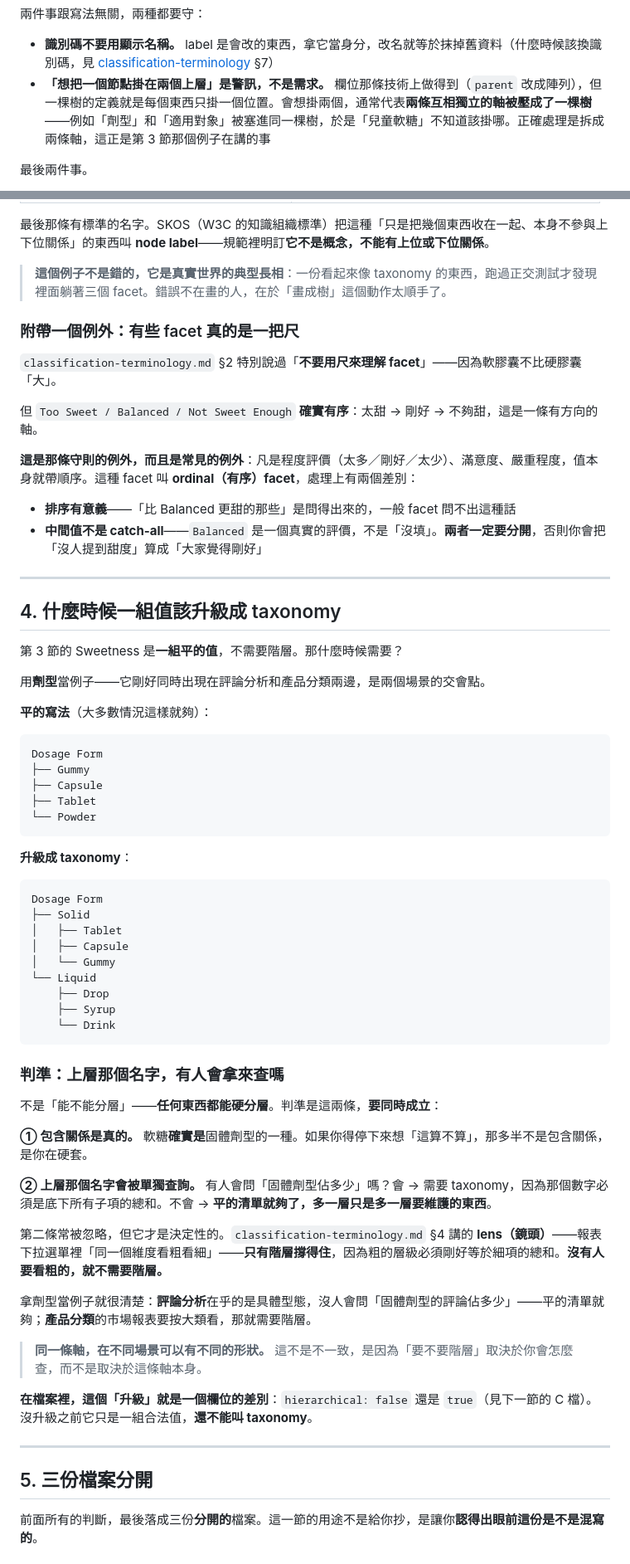
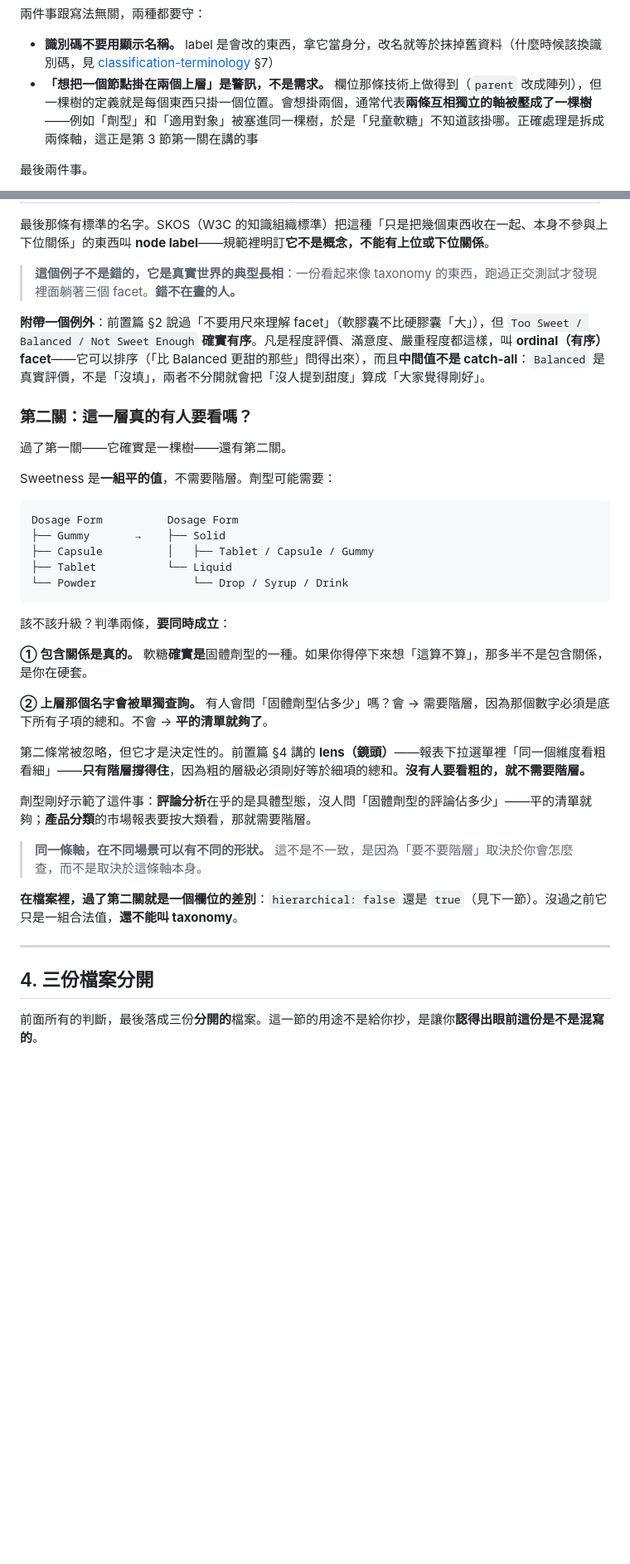
Before and after one commit to mapleelpam/LuminNexus-LearningMap, a Markdown page: general/semantic-model-before-yaml.md, 2 parts joined by grey strips. Shown at 83% size. Rendered like a GitHub page; blank space fills up the shorter version.

````diff
--- a/general/semantic-model-before-yaml.md
+++ b/general/semantic-model-before-yaml.md
@@ -122,7 +122,7 @@ graph TD
 兩件事跟寫法無關，兩種都要守：
 
 - **識別碼不要用顯示名稱。** label 是會改的東西，拿它當身分，改名就等於抹掉舊資料（什麼時候該換識別碼，見 [classification-terminology](./classification-terminology.md) §7）
-- **「想把一個節點掛在兩個上層」是警訊，不是需求。** 欄位那條技術上做得到（`parent` 改成陣列），但一棵樹的定義就是每個東西只掛一個位置。會想掛兩個，通常代表**兩條互相獨立的軸被壓成了一棵樹**——例如「劑型」和「適用對象」被塞進同一棵樹，於是「兒童軟糖」不知道該掛哪。正確處理是拆成兩條軸，這正是第 3 節那個例子在講的事
+- **「想把一個節點掛在兩個上層」是警訊，不是需求。** 欄位那條技術上做得到（`parent` 改成陣列），但一棵樹的定義就是每個東西只掛一個位置。會想掛兩個，通常代表**兩條互相獨立的軸被壓成了一棵樹**——例如「劑型」和「適用對象」被塞進同一棵樹，於是「兒童軟糖」不知道該掛哪。正確處理是拆成兩條軸，這正是第 3 節第一關在講的事
 
 最後兩件事。
 
@@ -281,70 +276,41 @@ Taste
 
 最後那條有標準的名字。SKOS（W3C 的知識組織標準）把這種「只是把幾個東西收在一起、本身不參與上下位關係」的東西叫 **node label**——規範裡明訂**它不是概念，不能有上位或下位關係**。
 
-> **這個例子不是錯的，它是真實世界的典型長相**：一份看起來像 taxonomy 的東西，跑過正交測試才發現裡面躺著三個 facet。錯誤不在畫的人，在於「畫成樹」這個動作太順手了。
+> **這個例子不是錯的，它是真實世界的典型長相**：一份看起來像 taxonomy 的東西，跑過正交測試才發現裡面躺著三個 facet。**錯不在畫的人。**
 
-### 附帶一個例外：有些 facet 真的是一把尺
+**附帶一個例外**：前置篇 §2 說過「不要用尺來理解 facet」（軟膠囊不比硬膠囊「大」），但 `Too Sweet / Balanced / Not Sweet Enough` **確實有序**。凡是程度評價、滿意度、嚴重程度都這樣，叫 **ordinal（有序）facet**——它可以排序（「比 Balanced 更甜的那些」問得出來），而且**中間值不是 catch-all**：`Balanced` 是真實評價，不是「沒填」，兩者不分開就會把「沒人提到甜度」算成「大家覺得剛好」。
 
-`classification-terminology.md` §2 特別說過「**不要用尺來理解 facet**」——因為軟膠囊不比硬膠囊「大」。
+### 第二關：這一層真的有人要看嗎？
 
-但 `Too Sweet / Balanced / Not Sweet Enough` **確實有序**：太甜 → 剛好 → 不夠甜，這是一條有方向的軸。
+過了第一關——它確實是一棵樹——還有第二關。
 
-**這是那條守則的例外，而且是常見的例外**：凡是程度評價（太多／剛好／太少）、滿意度、嚴重程度，值本身就帶順序。這種 facet 叫 **ordinal（有序）facet**，處理上有兩個差別：
+Sweetness 是**一組平的值**，不需要階層。劑型可能需要：
 
-- **排序有意義**——「比 Balanced 更甜的那些」是問得出來的，一般 facet 問不出這種話
-- **中間值不是 catch-all**——`Balanced` 是一個真實的評價，不是「沒填」。**兩者一定要分開**，否則你會把「沒人提到甜度」算成「大家覺得剛好」
+```text
+Dosage Form          Dosage Form
+├── Gummy       →    ├── Solid
+├── Capsule          │   ├── Tablet / Capsule / Gummy
+├── Tablet           └── Liquid
+└── Powder               └── Drop / Syrup / Drink
+```
+
+該不該升級？判準兩條，**要同時成立**：
+
+**① 包含關係是真的。** 軟糖**確實是**固體劑型的一種。如果你得停下來想「這算不算」，那多半不是包含關係，是你在硬套。
+
+**② 上層那個名字會被單獨查詢。** 有人會問「固體劑型佔多少」嗎？會 → 需要階層，因為那個數字必須是底下所有子項的總和。不會 → **平的清單就夠了**。
+
+第二條常被忽略，但它才是決定性的。前置篇 §4 講的 **lens（鏡頭）**——報表下拉選單裡「同一個維度看粗看細」——**只有階層撐得住**，因為粗的層級必須剛好等於細項的總和。**沒有人要看粗的，就不需要階層。**
+
+劑型剛好示範了這件事：**評論分析**在乎的是具體型態，沒人問「固體劑型的評論佔多少」——平的清單就夠；**產品分類**的市場報表要按大類看，那就需要階層。
+
+> **同一條軸，在不同場景可以有不同的形狀。** 這不是不一致，是因為「要不要階層」取決於你會怎麼查，而不是取決於這條軸本身。
+
+**在檔案裡，過了第二關就是一個欄位的差別**：`hierarchical: false` 還是 `true`（見下一節）。沒過之前它只是一組合法值，**還不能叫 taxonomy**。
 
 ---
 
-## 4. 什麼時候一組值該升級成 taxonomy
-
-第 3 節的 Sweetness 是**一組平的值**，不需要階層。那什麼時候需要？
-
-用**劑型**當例子——它剛好同時出現在評論分析和產品分類兩邊，是兩個場景的交會點。
-
-**平的寫法**（大多數情況這樣就夠）：
-
-```text
-Dosage Form
-├── Gummy
-├── Capsule
-├── Tablet
-└── Powder
-```
-
-**升級成 taxonomy**：
-
-```text
-Dosage Form
-├── Solid
-│   ├── Tablet
-│   ├── Capsule
-│   └── Gummy
-└── Liquid
-    ├── Drop
-    ├── Syrup
-    └── Drink
-```
-
-### 判準：上層那個名字，有人會拿來查嗎
-
-不是「能不能分層」——**任何東西都能硬分層**。判準是這兩條，**要同時成立**：
-
-**① 包含關係是真的。** 軟糖**確實是**固體劑型的一種。如果你得停下來想「這算不算」，那多半不是包含關係，是你在硬套。
-
-**② 上層那個名字會被單獨查詢。** 有人會問「固體劑型佔多少」嗎？會 → 需要 taxonomy，因為那個數字必須是底下所有子項的總和。不會 → **平的清單就夠了，多一層只是多一層要維護的東西**。
-
-第二條常被忽略，但它才是決定性的。`classification-terminology.md` §4 講的 **lens（鏡頭）**——報表下拉選單裡「同一個維度看粗看細」——**只有階層撐得住**，因為粗的層級必須剛好等於細項的總和。**沒有人要看粗的，就不需要階層。**
-
-拿劑型當例子就很清楚：**評論分析**在乎的是具體型態，沒人會問「固體劑型的評論佔多少」——平的清單就夠；**產品分類**的市場報表要按大類看，那就需要階層。
-
-> **同一條軸，在不同場景可以有不同的形狀。** 這不是不一致，是因為「要不要階層」取決於你會怎麼查，而不是取決於這條軸本身。
-
-**在檔案裡，這個「升級」就是一個欄位的差別**：`hierarchical: false` 還是 `true`（見下一節的 C 檔）。沒升級之前它只是一組合法值，**還不能叫 taxonomy**。
-
----
-
-## 5. 三份檔案分開
+## 4. 三份檔案分開
 
 前面所有的判斷，最後落成三份**分開的**檔案。這一節的用途不是給你抄，是讓你**認得出眼前這份是不是混寫的**。
 
````
Also changed, not shown: other parts of general/semantic-model-before-yaml.md (+34 -61 lines).
